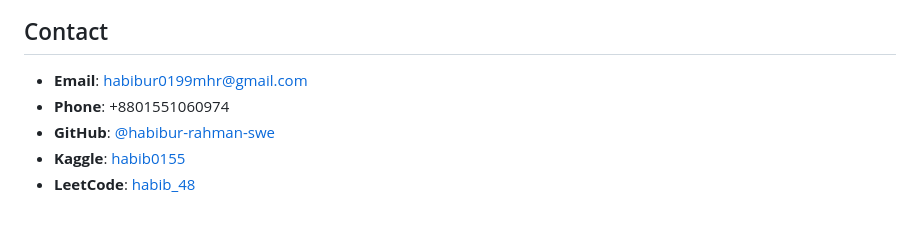
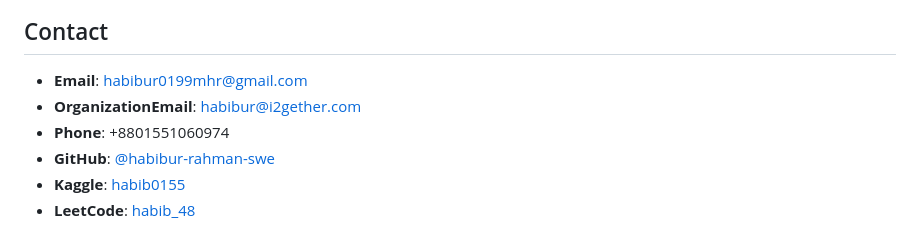
Before and after one commit to habibur-rahman-swe/habibur-rahman-swe, a Markdown page: README.md, the part around the change. Drawn GitHub-style.

```diff
--- a/README.md
+++ b/README.md
@@ -134,6 +134,7 @@ Profile: [@habib0155](https://www.kaggle.com/habib0155)
 ## Contact
 
 - **Email**: [habibur0199mhr@gmail.com](mailto:habibur0199mhr@gmail.com)
+- **OrganizationEmail**: [habibur@i2gether.com](mailto:habibur@i2gether.com)
 - **Phone**: +8801551060974
 - **GitHub**: [@habibur-rahman-swe](https://github.com/habibur-rahman-swe)
 - **Kaggle**: [habib0155](https://www.kaggle.com/habib0155)
```
